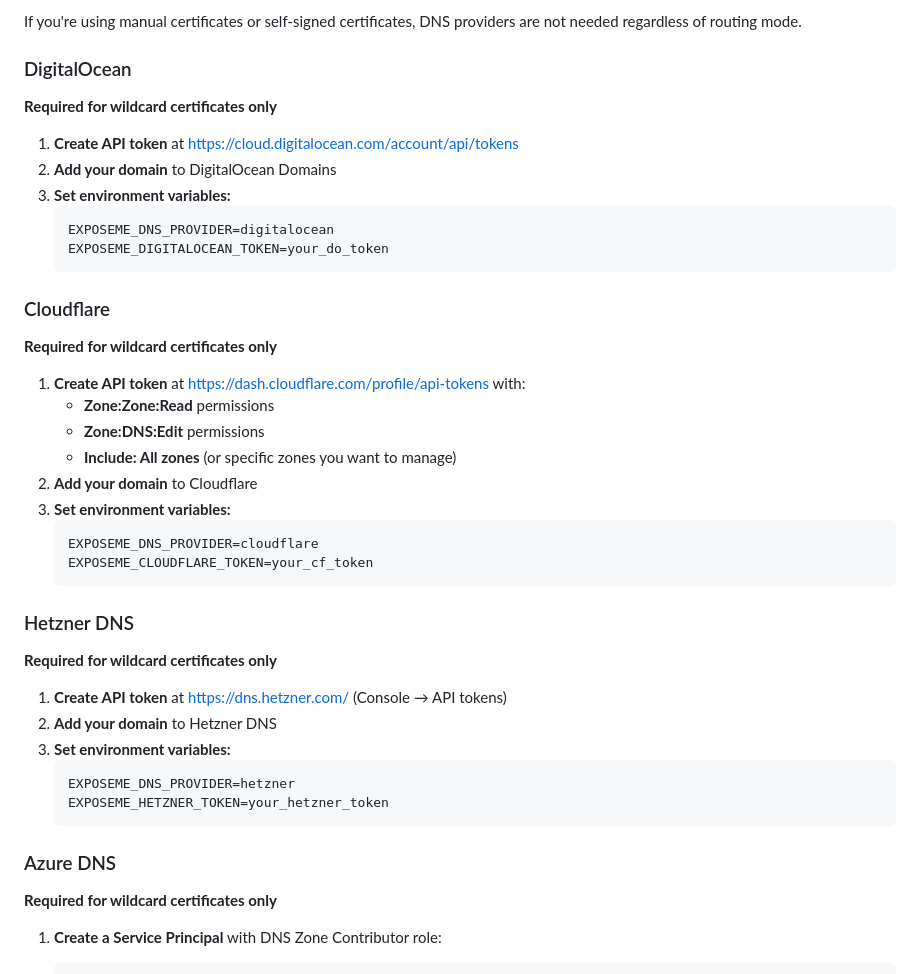
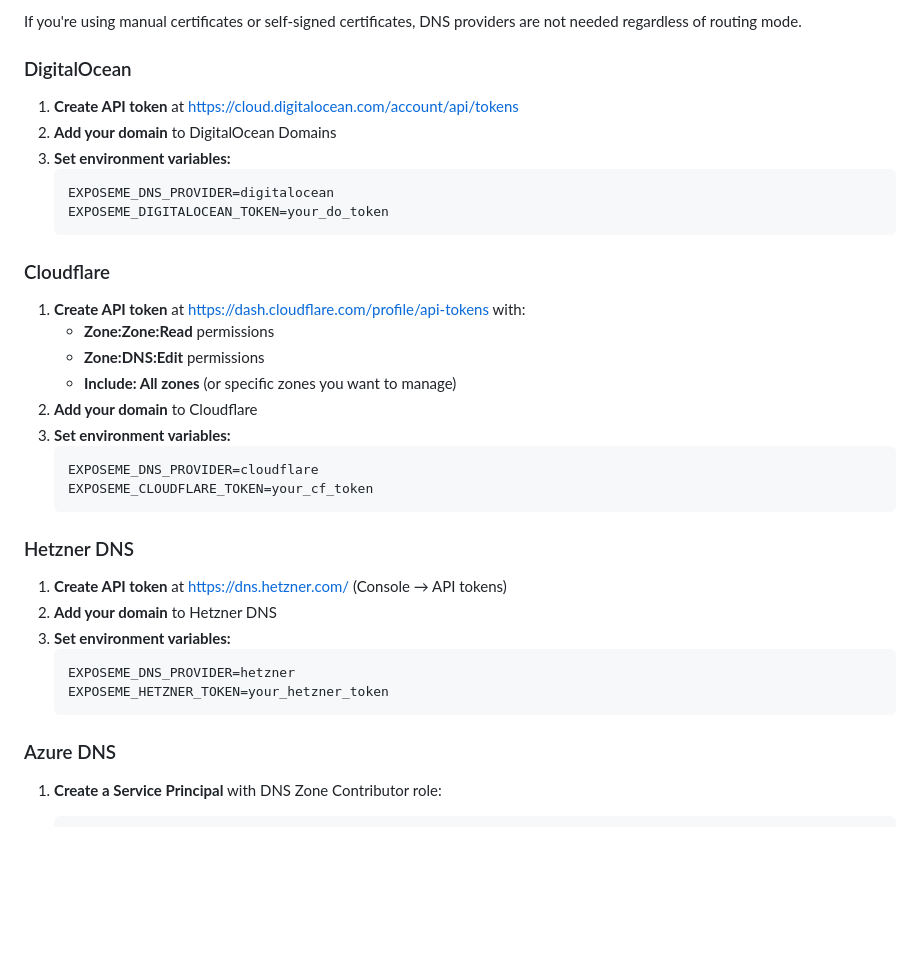
Before and after one commit to arch7tect/exposeme, a Markdown page: readme.md, the part around the change. GitHub-like rendering; blank space fills up the shorter version.

Commit message:
readme refactoring

````diff
--- a/readme.md
+++ b/readme.md
@@ -188,9 +188,6 @@ docker run -it --rm \
 If you're using manual certificates or self-signed certificates, DNS providers are not needed regardless of routing mode.
 
 ### DigitalOcean
-
-**Required for wildcard certificates only**
-
 1. **Create API token** at https://cloud.digitalocean.com/account/api/tokens
 2. **Add your domain** to DigitalOcean Domains
 3. **Set environment variables:**
@@ -200,9 +197,6 @@ If you're using manual certificates or self-signed certificates, DNS providers a
    ```
 
 ### Cloudflare
-
-**Required for wildcard certificates only**
-
 1. **Create API token** at https://dash.cloudflare.com/profile/api-tokens with:
    - **Zone:Zone:Read** permissions
    - **Zone:DNS:Edit** permissions
@@ -215,9 +209,6 @@ If you're using manual certificates or self-signed certificates, DNS providers a
    ```
 
 ### Hetzner DNS
-
-**Required for wildcard certificates only**
-
 1. **Create API token** at https://dns.hetzner.com/ (Console → API tokens)
 2. **Add your domain** to Hetzner DNS
 3. **Set environment variables:**
@@ -227,9 +218,6 @@ If you're using manual certificates or self-signed certificates, DNS providers a
    ```
 
 ### Azure DNS
-
-**Required for wildcard certificates only**
-
 1. **Create a Service Principal** with DNS Zone Contributor role:
    ```bash
    # Create service principal
````
